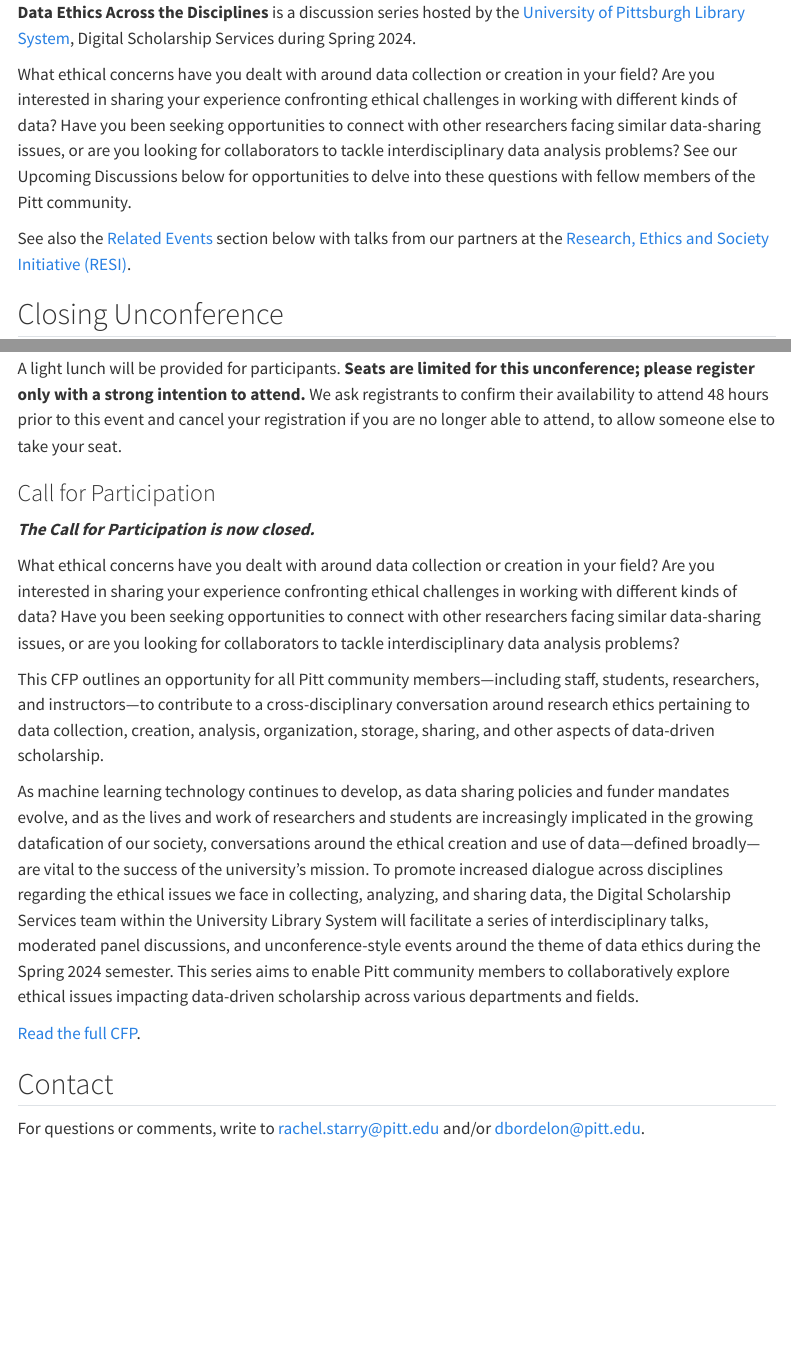
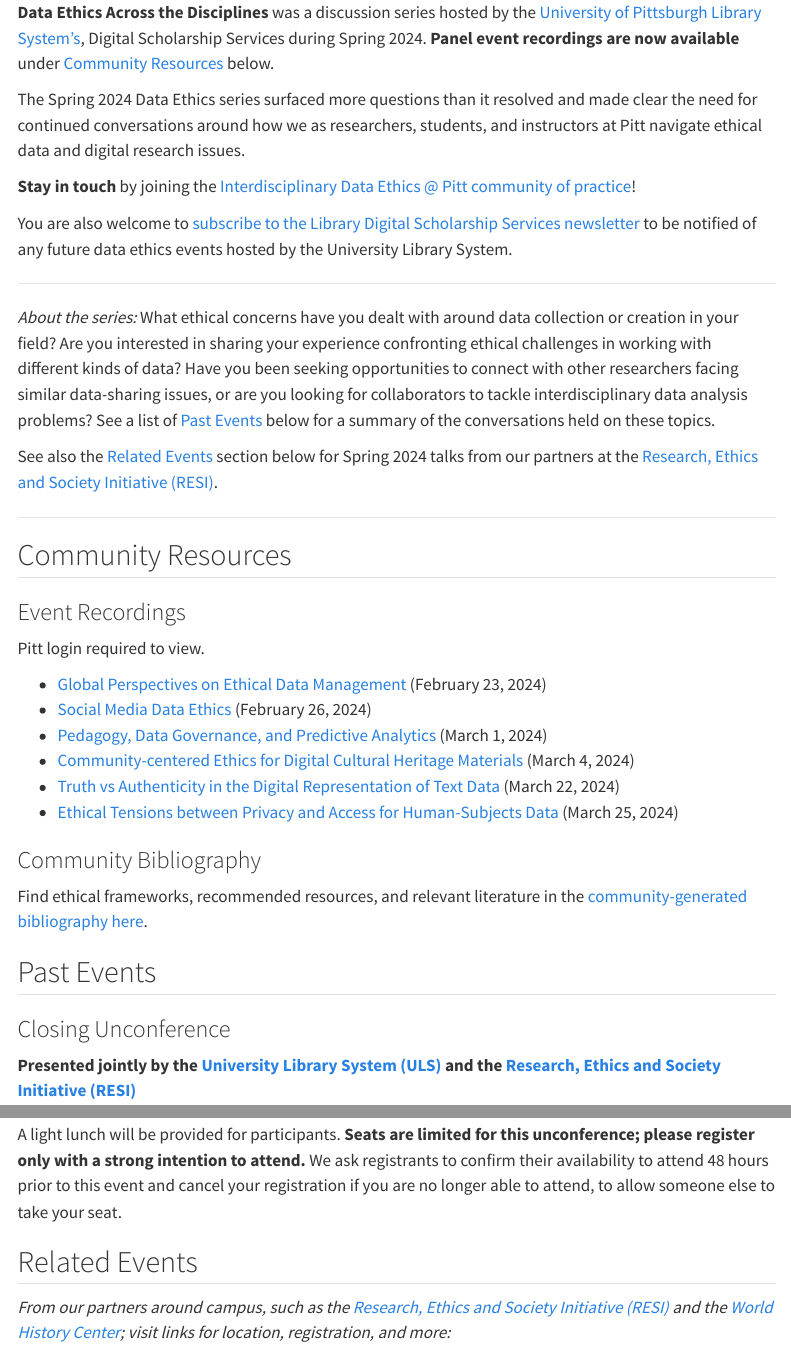
Before and after one commit to DSSatPitt/data-ethics-across-disciplines, a Quarto document (index.qmd): the page in a window 1100 px wide, from its top, and a second part further down, joined at a grey line. Rendered offline with R 4.5, knitr and Pandoc in place of Quarto, with nearby package versions; menus at the side of the page are left out.

Commit message:
updated site
added event recordings, other post-series content

```diff
--- a/index.qmd
+++ b/index.qmd
@@ -2,13 +2,43 @@
 title: ""
 ---
 
-**Data Ethics Across the Disciplines** is a discussion series hosted by the [University of Pittsburgh Library System](https://library.pitt.edu/), Digital Scholarship Services during Spring 2024.
+**Data Ethics Across the Disciplines** was a discussion series hosted by the [University of Pittsburgh Library System's](https://library.pitt.edu/), Digital Scholarship Services during Spring 2024. **Panel event recordings are now available** under [Community Resources] below.
 
-What ethical concerns have you dealt with around data collection or creation in your field? Are you interested in sharing your experience confronting ethical challenges in working with different kinds of data? Have you been seeking opportunities to connect with other researchers facing similar data-sharing issues, or are you looking for collaborators to tackle interdisciplinary data analysis problems? See our Upcoming Discussions below for opportunities to delve into these questions with fellow members of the Pitt community.
+The Spring 2024 Data Ethics series surfaced more questions than it resolved and made clear the need for continued conversations around how we as researchers, students, and instructors at Pitt navigate ethical data and digital research issues.
 
-See also the [Related Events] section below with talks from our partners at the [Research, Ethics and Society Initiative (RESI)](https://www.research.pitt.edu/about/research-ethics-and-society-initiative).
+**Stay in touch** by joining the [Interdisciplinary Data Ethics @ Pitt community of practice](https://teams.microsoft.com/l/team/19%3AbhP6sRCqYuQJpQ0dXBruuC6h9svwRH4rW6KFKJCTYR01%40thread.tacv2/conversations?groupId=da3e92e6-025d-4371-9893-648d8d2a41a4&tenantId=9ef9f489-e0a0-4eeb-87cc-3a526112fd0d)!
 
-## Closing Unconference
+You are also welcome to [subscribe to the Library Digital Scholarship Services newsletter](https://confirmsubscription.com/h/t/DF8BAC3FE84F3E2D) to be notified of any future data ethics events hosted by the University Library System.
+
+-----------------------------------------------------------------------
+
+*About the series:* What ethical concerns have you dealt with around data collection or creation in your field? Are you interested in sharing your experience confronting ethical challenges in working with different kinds of data? Have you been seeking opportunities to connect with other researchers facing similar data-sharing issues, or are you looking for collaborators to tackle interdisciplinary data analysis problems? See a list of [Past Events] below for a summary of the conversations held on these topics.
+
+See also the [Related Events] section below for Spring 2024 talks from our partners at the [Research, Ethics and Society Initiative (RESI)](https://www.research.pitt.edu/about/research-ethics-and-society-initiative).
+
+------------------------------------------------------------------------
+
+## Community Resources
+
+### Event Recordings
+
+Pitt login required to view.
+
+-   [Global Perspectives on Ethical Data Management](https://pitt.hosted.panopto.com/Panopto/Pages/Viewer.aspx?id=50a28121-077d-45ec-8388-b19c001f5187&start=0) (February 23, 2024)
+-   [Social Media Data Ethics](https://pitt.hosted.panopto.com/Panopto/Pages/Viewer.aspx?id=43b18fab-64d2-4cce-88a3-b19c00205dac&start=0) (February 26, 2024)
+-   [Pedagogy, Data Governance, and Predictive Analytics](https://pitt.hosted.panopto.com/Panopto/Pages/Viewer.aspx?id=05d0719b-e3e1-4b17-8ffc-b19c001f5cec&start=0) (March 1, 2024)
+-   [Community-centered Ethics for Digital Cultural Heritage Materials](https://pitt.hosted.panopto.com/Panopto/Pages/Viewer.aspx?id=6f1aebd8-ca6f-4e37-a4be-b19c001f5ccd&start=0) (March 4, 2024)
+-   [Truth vs Authenticity in the Digital Representation of Text Data](https://pitt.hosted.panopto.com/Panopto/Pages/Viewer.aspx?id=37ea5764-c7b0-4852-8497-b19c0021f06f&start=0) (March 22, 2024)
+-   [Ethical Tensions between Privacy and Access for Human-Subjects Data](https://pitt.hosted.panopto.com/Panopto/Pages/Viewer.aspx?id=888cdd5d-57b5-4d84-9e47-b19c001f5ce1&start=0) (March 25, 2024)
+
+### Community Bibliography
+
+Find ethical frameworks, recommended resources, and relevant literature in the [community-generated bibliography here](https://www.zotero.org/groups/2472109/uls_dss/collections/RRJ4IJR2).
+
+
+## Past Events
+
+### Closing Unconference
 
 **Presented jointly by the [University Library System (ULS)](https://library.pitt.edu/) and the [Research, Ethics and Society Initiative (RESI)](https://www.research.pitt.edu/about/research-ethics-and-society-initiative)**
 
@@ -247,4 +185,6 @@
 
 A light lunch will be provided for participants. **Seats are limited for this unconference; please register only with a strong intention to attend.** We ask registrants to confirm their availability to attend 48 hours prior to this event and cancel your registration if you are no longer able to attend, to allow someone else to take your seat.
 
-### Call for Participation
+## Related Events
+
+*From our partners around campus, such as the [Research, Ethics and Society Initiative (RESI)](https://www.research.pitt.edu/events) and the [World History Center](https://www.worldhistory.pitt.edu/); visit links for location, registration, and more:*
@@ -254,4 +277,3 @@
-What ethical concerns have you dealt with around data collection or creation in your field? Are you interested in sharing your experience confronting ethical challenges in working with different kinds of data? Have you been seeking opportunities to connect with other researchers facing similar data-sharing issues, or are you looking for collaborators to tackle interdisciplinary data analysis problems?
 
 This CFP outlines an opportunity for all Pitt community members---including staff, students, researchers, and instructors---to contribute to a cross-disciplinary conversation around research ethics pertaining to data collection, creation, analysis, organization, storage, sharing, and other aspects of data-driven scholarship.
 
@@ -261,4 +283,4 @@
 
 ## Contact
 
-For questions or comments, write to [rachel.starry\@pitt.edu](mailto:rachel.starry@pitt.edu) and/or [dbordelon\@pitt.edu](mailto:dbordelon@pitt.edu).
+For questions or comments, please write to [rachel.starry\@pitt.edu](mailto:rachel.starry@pitt.edu).
```
Also changed, not shown: docs/search.json, index.qmd (177 more changed lines), 2 other files.
